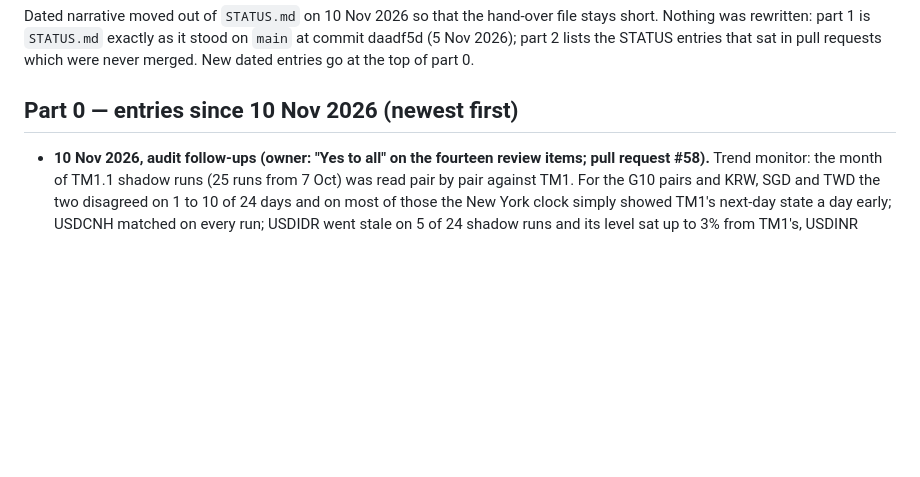
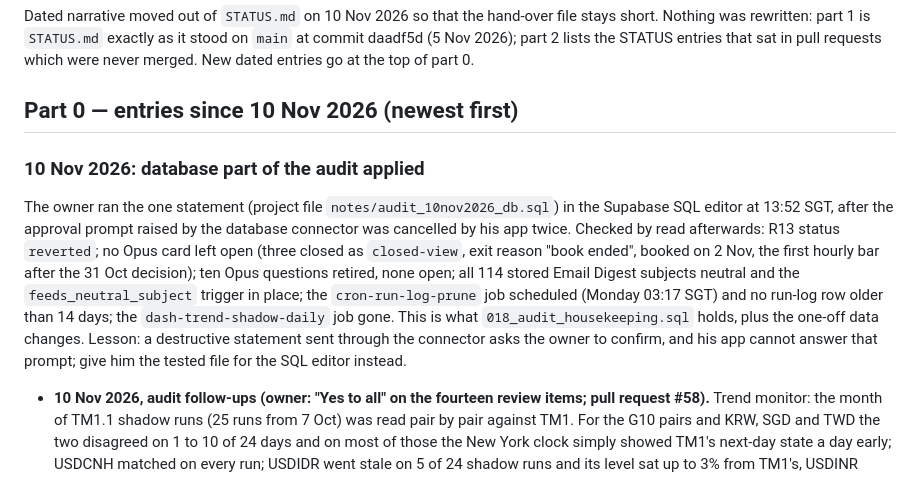
Before and after one commit to mayank201181/Claudemacrotrades, a Markdown page: docs/history.md, the part around the change. Drawn GitHub-style; blank space fills up the shorter version.

```diff
--- a/docs/history.md
+++ b/docs/history.md
@@ -5,6 +5,18 @@ rewritten: part 1 is `STATUS.md` exactly as it stood on `main` at commit daadf5d
 STATUS entries that sat in pull requests which were never merged. New dated entries go at the top of part 0.
 
 ## Part 0 — entries since 10 Nov 2026 (newest first)
+
+### 10 Nov 2026: database part of the audit applied
+
+The owner ran the one statement (project file `notes/audit_10nov2026_db.sql`) in the Supabase SQL editor at
+13:52 SGT, after the approval prompt raised by the database connector was cancelled by his app twice. Checked by
+read afterwards: R13 status `reverted`; no Opus card left open (three closed as `closed-view`, exit reason "book
+ended", booked on 2 Nov, the first hourly bar after the 31 Oct decision); ten Opus questions retired, none open;
+all 114 stored Email Digest subjects neutral and the `feeds_neutral_subject` trigger in place; the
+`cron-run-log-prune` job scheduled (Monday 03:17 SGT) and no run-log row older than 14 days; the
+`dash-trend-shadow-daily` job gone. This is what `018_audit_housekeeping.sql` holds, plus the one-off data changes.
+Lesson: a destructive statement sent through the connector asks the owner to confirm, and his app cannot answer
+that prompt; give him the tested file for the SQL editor instead.
 
 - **10 Nov 2026, audit follow-ups (owner: "Yes to all" on the fourteen review items; pull request #58).**
   Trend monitor: the month of TM1.1 shadow runs (25 runs from 7 Oct) was read pair by pair against TM1. For the G10
```
Also changed, not shown: STATUS.md (+11 -17 lines).
